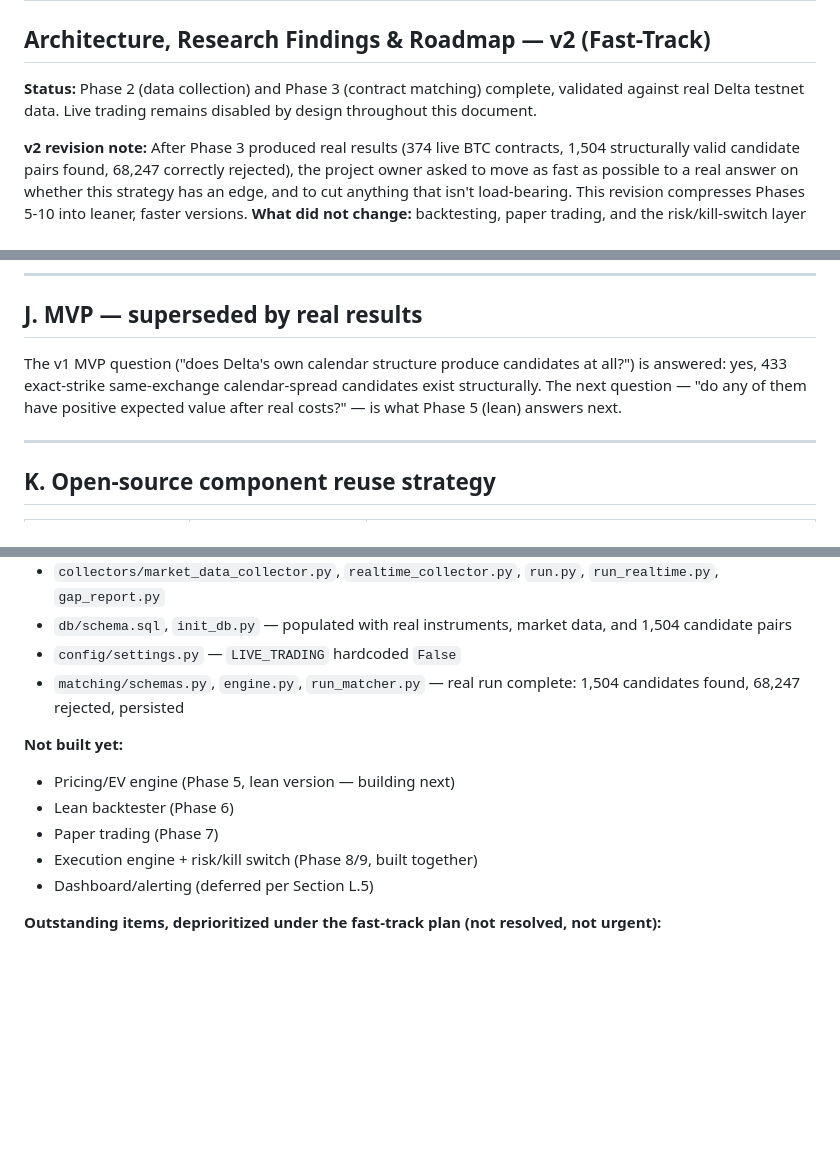
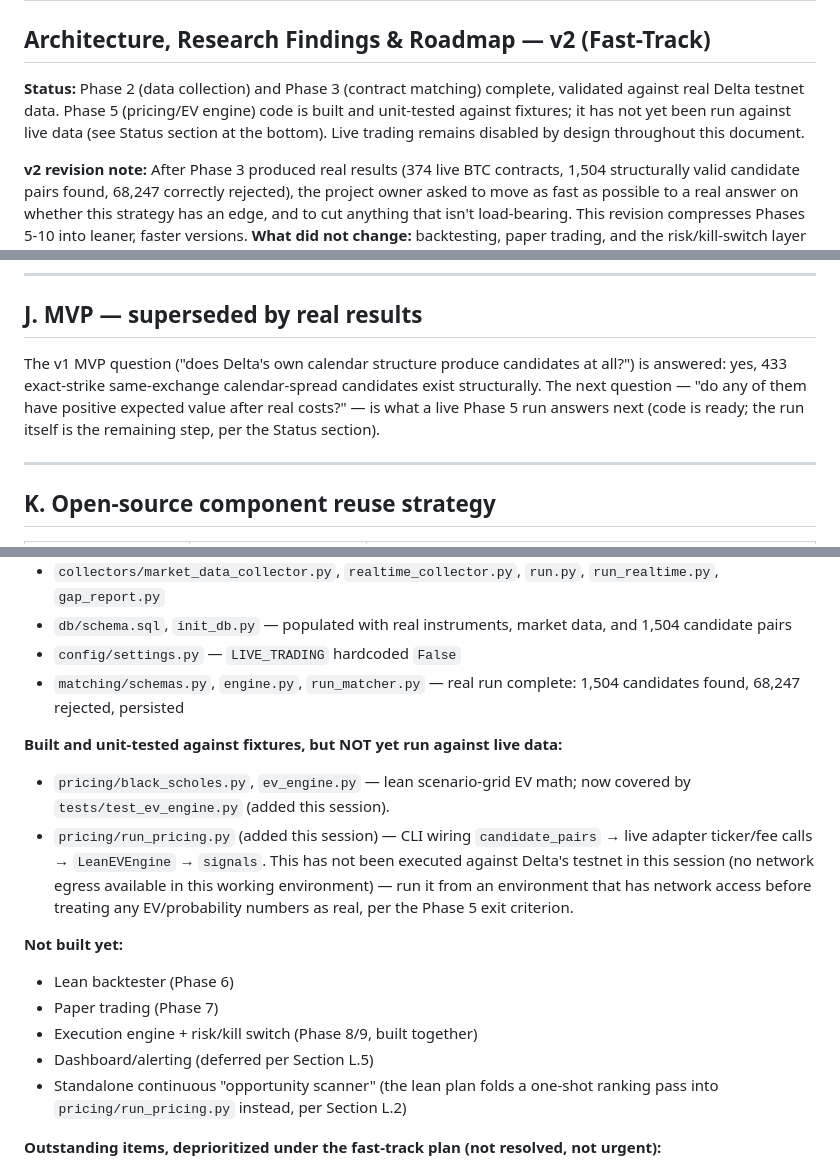
Before and after one commit to nikunjweb1/options-arbitrage-, a Markdown page: docs/architecture.md, 3 parts joined by grey strips. GitHub-like rendering; blank space fills up the shorter version.

```diff
--- a/docs/architecture.md
+++ b/docs/architecture.md
@@ -1,7 +1,7 @@
 # Cross-Exchange Options Expiry/IV Arbitrage System
 ## Architecture, Research Findings & Roadmap — v2 (Fast-Track)
 
-**Status:** Phase 2 (data collection) and Phase 3 (contract matching) complete, validated against real Delta testnet data. Live trading remains disabled by design throughout this document.
+**Status:** Phase 2 (data collection) and Phase 3 (contract matching) complete, validated against real Delta testnet data. Phase 5 (pricing/EV engine) code is built and unit-tested against fixtures; it has not yet been run against live data (see Status section at the bottom). Live trading remains disabled by design throughout this document.
 
 **v2 revision note:** After Phase 3 produced real results (374 live BTC contracts, 1,504 structurally valid candidate pairs found, 68,247 correctly rejected), the project owner asked to move as fast as possible to a real answer on whether this strategy has an edge, and to cut anything that isn't load-bearing. This revision compresses Phases 5-10 into leaner, faster versions. **What did not change:** backtesting, paper trading, and the risk/kill-switch layer are still in the plan — they're the only things standing between "we think this works" and finding out with real money that it doesn't, on a strategy whose "low risk" premise is exactly the thing this project exists to verify rather than assume. What changed is scope and depth, not whether these steps happen. See Section L for the compressed plan and the honest trade-offs it makes.
 
@@ -275,7 +279,7 @@ This table is unchanged from v1. Per the fast-track discussion: risk limits and
 
 ## J. MVP — superseded by real results
 
-The v1 MVP question ("does Delta's own calendar structure produce candidates at all?") is answered: yes, 433 exact-strike same-exchange calendar-spread candidates exist structurally. The next question — "do any of them have positive expected value after real costs?" — is what Phase 5 (lean) answers next.
+The v1 MVP question ("does Delta's own calendar structure produce candidates at all?") is answered: yes, 433 exact-strike same-exchange calendar-spread candidates exist structurally. The next question — "do any of them have positive expected value after real costs?" — is what a live Phase 5 run answers next (code is ready; the run itself is the remaining step, per the Status section).
 
 ---
 
@@ -327,12 +332,16 @@ Deferred items (full backtest matrix, dashboard, CoinSwitch/Shark, alerting) com
 - `config/settings.py` — `LIVE_TRADING` hardcoded `False`
 - `matching/schemas.py`, `engine.py`, `run_matcher.py` — real run complete: 1,504 candidates found, 68,247 rejected, persisted
 
+**Built and unit-tested against fixtures, but NOT yet run against live data:**
+- `pricing/black_scholes.py`, `ev_engine.py` — lean scenario-grid EV math; now covered by `tests/test_ev_engine.py` (added this session).
+- `pricing/run_pricing.py` (added this session) — CLI wiring `candidate_pairs` → live adapter ticker/fee calls → `LeanEVEngine` → `signals`. This has not been executed against Delta's testnet in this session (no network egress available in this working environment) — run it from an environment that has network access before treating any EV/probability numbers as real, per the Phase 5 exit criterion.
+
 **Not built yet:**
-- Pricing/EV engine (Phase 5, lean version — building next)
 - Lean backtester (Phase 6)
 - Paper trading (Phase 7)
 - Execution engine + risk/kill switch (Phase 8/9, built together)
 - Dashboard/alerting (deferred per Section L.5)
+- Standalone continuous "opportunity scanner" (the lean plan folds a one-shot ranking pass into `pricing/run_pricing.py` instead, per Section L.2)
 
 **Outstanding items, deprioritized under the fast-track plan (not resolved, not urgent):**
 1. CoinSwitch options API docs.
```
Also changed, not shown: other parts of docs/architecture.md (+11 -6 lines).
